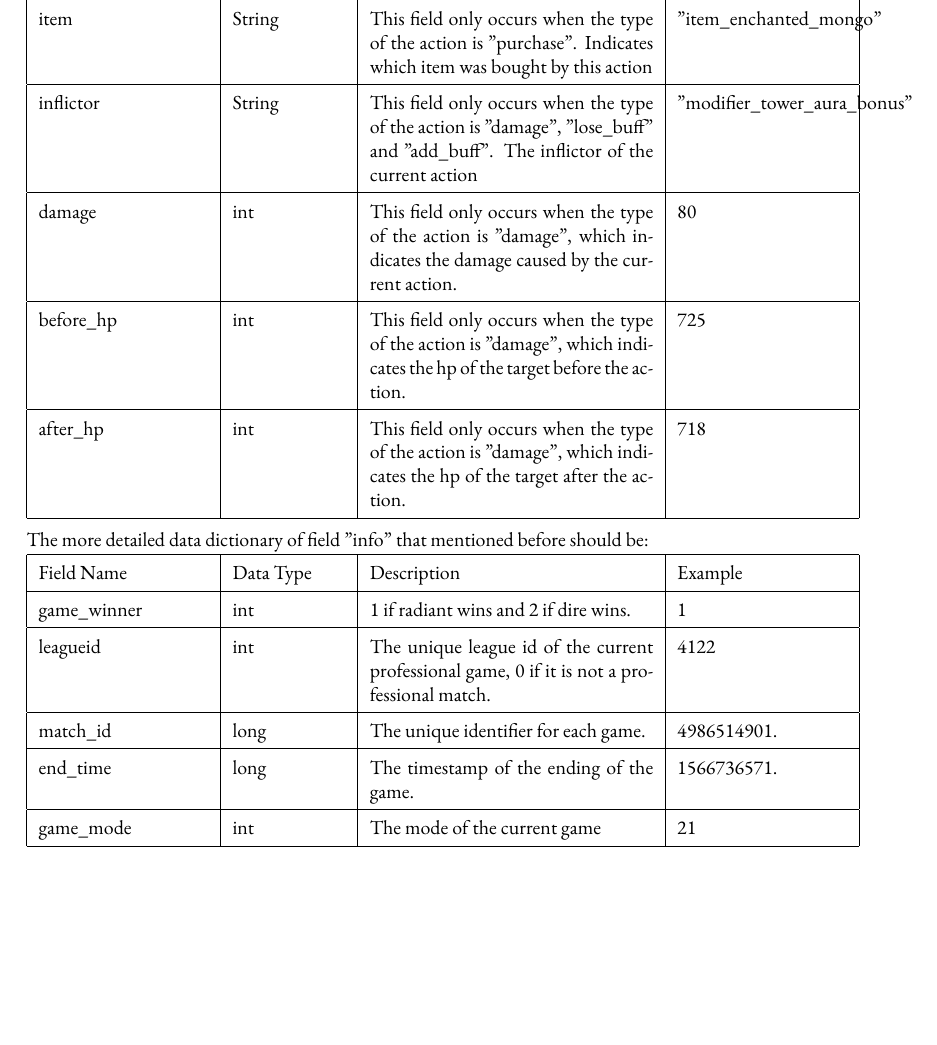
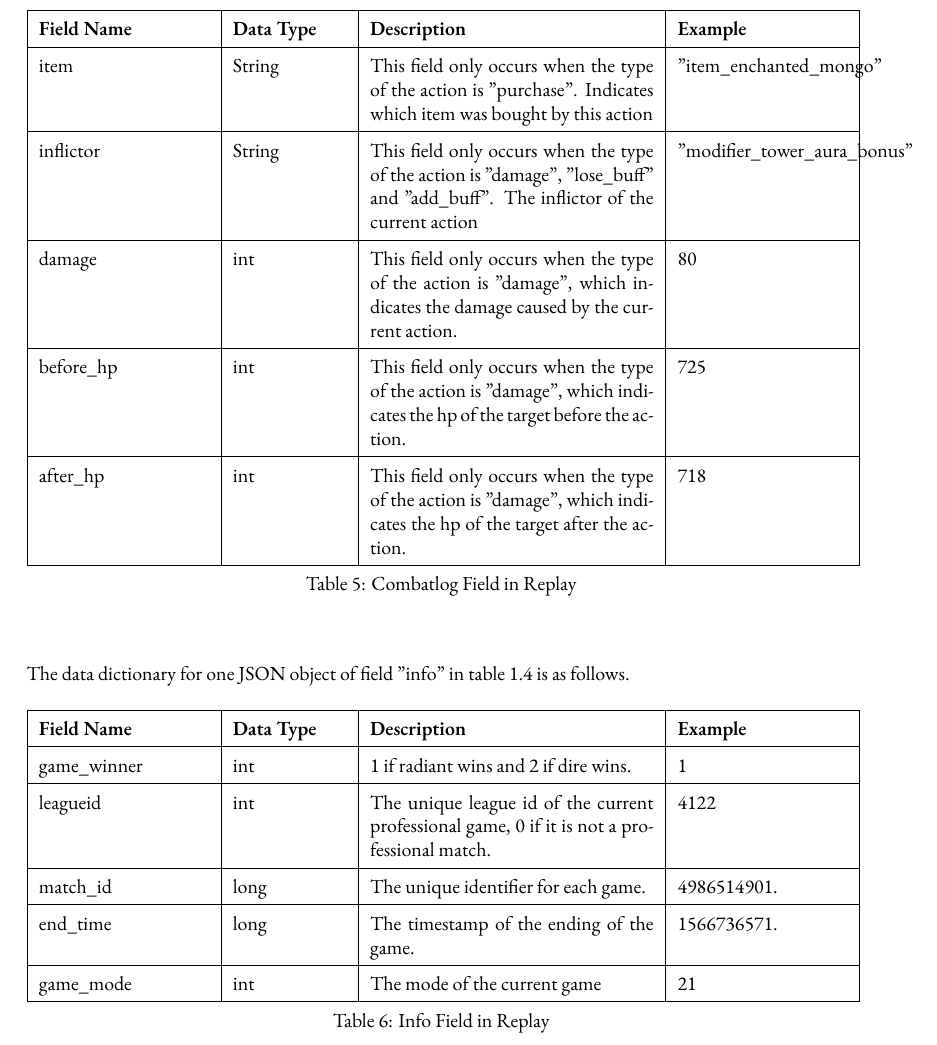
Before and after one commit to Vopaaz/big-data-psg-lgd, a LaTeX document (reports/proof-of-concept/write-up.tex): part of page 4 of 13 before the commit and part of page 13 of 13 after it, cut at the place of the change, the shorter picture padded with empty space. Compiled offline with XeLaTeX.

Commit message:
Migrate Parsed Replay detailed table

```diff
--- a/reports/proof-of-concept/write-up.tex
+++ b/reports/proof-of-concept/write-up.tex
@@ -304,5 +305 @@ lifestate & JSON Array & Spawns and deaths of objects in the game &
 
-
-The data dictionary for one JSON object of field "combatlog" that mentioned before should be: \\
-
-\begin{tabular}{|p{3cm}|p{2cm}|p{5cm}|p{3cm}|}
@@ -318,31 +306,3 @@ target & String & The target of this action & "npc\_dota\_hero\_nevermore" \\
-item & String & This field only occurs when the type of the action is "purchase". Indicates which item was bought by this action & "item\_enchanted\_mongo" \\
-\hline
-inflictor & String & This field only occurs when the type of the action is "damage", "lose\_buff" and "add\_buff". The inflictor of the current action & "modifier\_tower\_aura\_bonus" \\
-\hline
-damage & int & This field only occurs when the type of the action is "damage", which indicates the damage caused by the current action. & 80 \\
-\hline
-before\_hp & int &  This field only occurs when the type of the action is "damage", which indicates the hp of the target before the action. & 725 \\
-\hline
-after\_hp & int &  This field only occurs when the type of the action is "damage", which indicates the hp of the target after the action. & 718 \\
-\hline
-\end{tabular}
-
-The more detailed data dictionary of field "info" that mentioned before should be: \\
-\begin{tabular}{|p{3cm}|p{2cm}|p{5cm}|p{3cm}|}
-\hline
-Field Name& Data Type& Description & Example\\
-\hline
-game\_winner & int & 1 if radiant wins and 2 if dire wins. & 1 \\
-\hline
-leagueid & int & The unique league id of the current professional game, 0 if it is not a professional match. & 4122 \\
-\hline
-match\_id & long & The unique identifier for each game. & 4986514901. \\
-\hline
-end\_time & long & The timestamp of the ending of the game. & 1566736571. \\
-\hline
-game\_mode & int & The mode of the current game & 21 \\
-\hline
-\end{tabular}
 \section{Data ETL}
 Our aim is to collect about 1,500,000 records for our match result dataset and about 1000 professional games, 1000 ranked games and 1000 public games for our replay dataset. Our data is mainly three sources:
 \begin{enumerate}
@@ -582,3 +542,11 @@ order & int & The order of which the picks and bans were selected. & 10 \\
 \subsubsection{Parsed Replay Dataset}
 
 
+The data dictionary for one JSON object of field "combatlog" in table \ref{replay-data-dictionary} is as follows.
+
+\begin{longtable}{|p{3cm}|p{2cm}|p{5cm}|p{3cm}|}
+
+\hline
+\textbf{Field Name} & \textbf{Data Type} & \textbf{Description}  & \textbf{Example} \\
+\hline
+\endhead
@@ -585 +560,38 @@ order & int & The order of which the picks and bans were selected. & 10 \\
+item & String & This field only occurs when the type of the action is "purchase". Indicates which item was bought by this action & "item\_enchanted\_mongo" \\
+\hline
+inflictor & String & This field only occurs when the type of the action is "damage", "lose\_buff" and "add\_buff". The inflictor of the current action & "modifier\_tower\_aura\_bonus" \\
+\hline
+damage & int & This field only occurs when the type of the action is "damage", which indicates the damage caused by the current action. & 80 \\
+\hline
+before\_hp & int &  This field only occurs when the type of the action is "damage", which indicates the hp of the target before the action. & 725 \\
+\hline
+after\_hp & int &  This field only occurs when the type of the action is "damage", which indicates the hp of the target after the action. & 718 \\
+\hline
+\caption{Combatlog Field in Replay}
+\end{longtable}
+\label{combat-field-in-replay}
+
+The data dictionary for one JSON object of field "info" in table \ref{replay-data-dictionary} is as follows.
+
+\begin{longtable}{|p{3cm}|p{2cm}|p{5cm}|p{3cm}|}
+
+\hline
+\textbf{Field Name} & \textbf{Data Type} & \textbf{Description}  & \textbf{Example} \\
+\hline
+\endhead
+
+game\_winner & int & 1 if radiant wins and 2 if dire wins. & 1 \\
+\hline
+leagueid & int & The unique league id of the current professional game, 0 if it is not a professional match. & 4122 \\
+\hline
+match\_id & long & The unique identifier for each game. & 4986514901. \\
+\hline
+end\_time & long & The timestamp of the ending of the game. & 1566736571. \\
+\hline
+game\_mode & int & The mode of the current game & 21 \\
+\hline
+\caption{Info Field in Replay}
+\end{longtable}
+\label{info-field-in-replay}
+
 \end{document}
```
Also changed, not shown: reports/proof-of-concept/write-up.tex (17 more changed lines).
